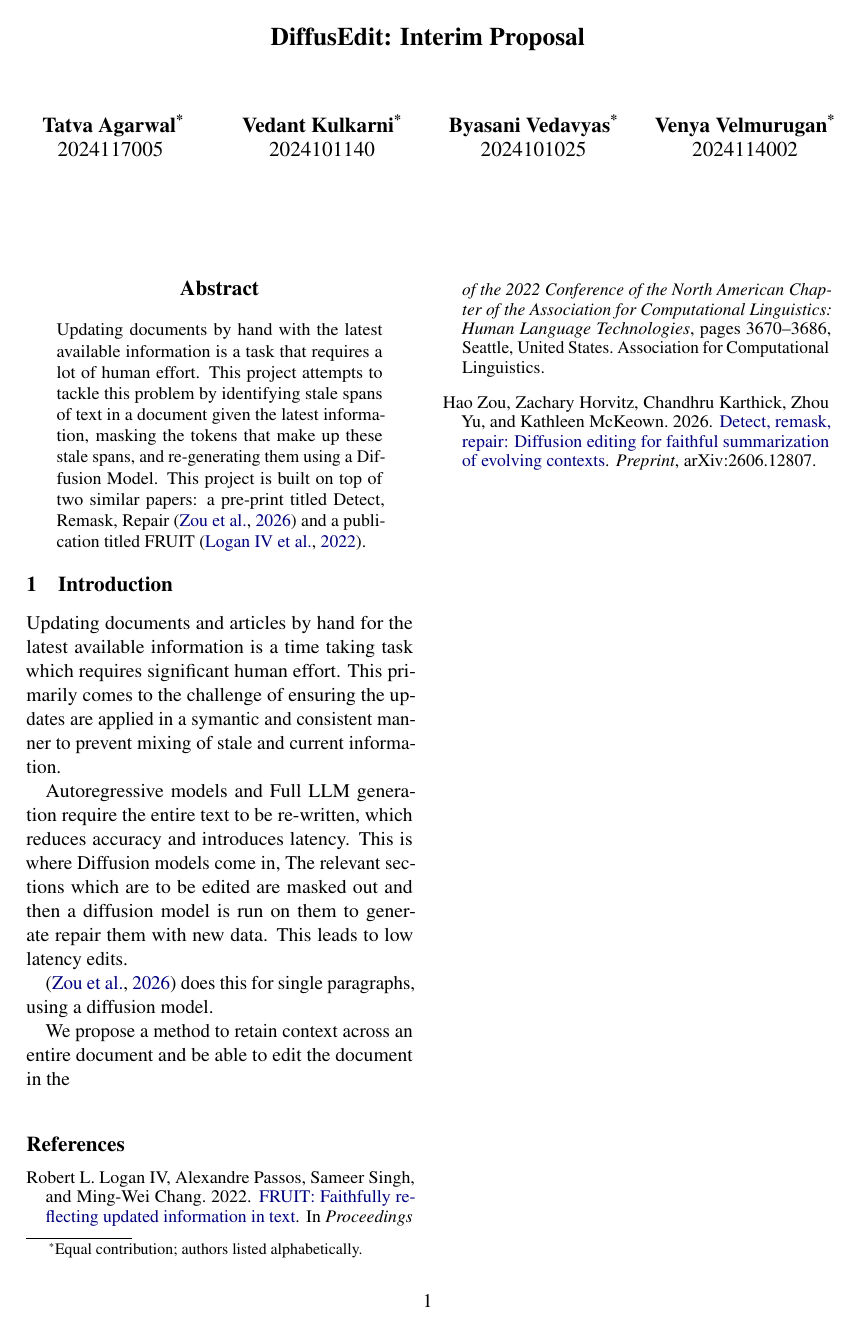
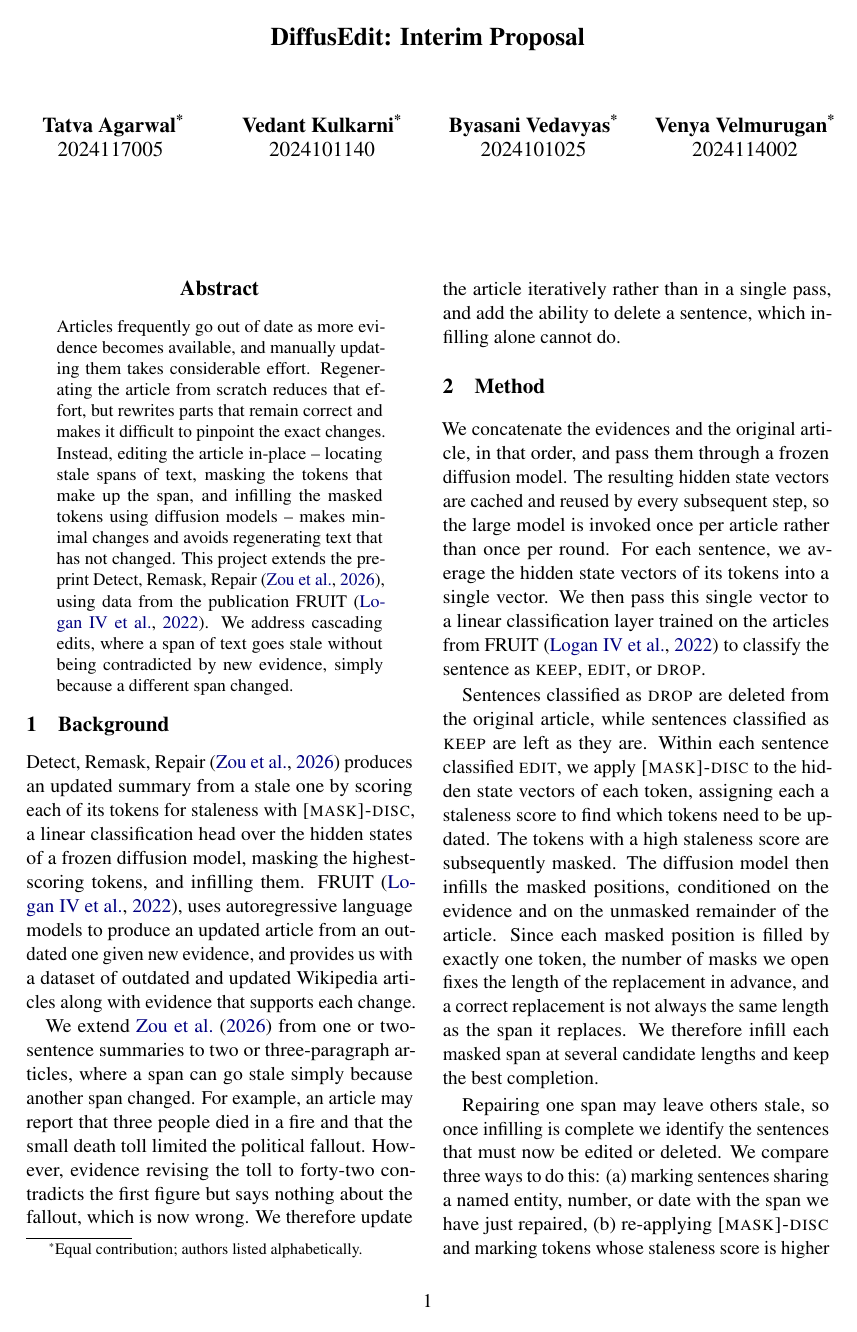
Before and after one commit to gamemaker1/diffusedit, a LaTeX paper (proposal/interim.tex): the whole page before the commit and page 1 of 2 after it. Compiled offline with pdfLaTeX.

Commit message:
proposal: submit interim

```diff
--- a/proposal/interim.tex
+++ b/proposal/interim.tex
@@ -31,29 +31,24 @@
 \setcounter{footnote}{0}
 
 \begin{abstract}
-Updating documents by hand with the latest available information is a task that requires a lot of human effort. This project attempts to tackle this problem by identifying stale spans of text in a document given the latest information, masking the tokens that make up these stale spans, and re-generating them using a Diffusion Model. This project is built on top of two similar papers: a pre-print titled Detect, Remask, Repair \citep{zou-etal-2026-detect} and a publication titled FRUIT \citep{iv-etal-2022-fruit}.
+Articles frequently go out of date as more evidence becomes available, and manually updating them takes considerable effort. Regenerating the article from scratch reduces that effort, but rewrites parts that remain correct and makes it difficult to pinpoint the exact changes. Instead, editing the article in-place -- locating stale spans of text, masking the tokens that make up the span, and infilling the masked tokens using diffusion models -- makes minimal changes and avoids regenerating text that has not changed. This project extends the pre-print Detect, Remask, Repair \citep{zou-etal-2026-detect}, using data from the publication FRUIT \citep{iv-etal-2022-fruit}. We address cascading edits, where a span of text goes stale without being contradicted by new evidence, simply because a different span changed.
 \end{abstract}
 
-\section{Introduction}
+\section{Background}
 
-% https://github.com/tchewik/isanlp_rst
-% https://github.com/google-research/language/blob/master/language/fruit/README_PIPELINE.md
+Detect, Remask, Repair \citep{zou-etal-2026-detect} produces an updated summary from a stale one by scoring each of its tokens for staleness with \textsc{[mask]-disc}, a linear classification head over the hidden states of a frozen diffusion model, masking the highest-scoring tokens, and infilling them. FRUIT \citep{iv-etal-2022-fruit}, uses autoregressive language models to produce an updated article from an outdated one given new evidence, and provides us with a dataset of outdated and updated Wikipedia articles along with evidence that supports each change.
 
-Updating documents and articles by hand for the latest available information is a time taking task which requires significant human effort. This primarily comes to the challenge of ensuring the updates are applied in a symantic and consistent manner to prevent mixing of stale and current information.
+We extend \citet{zou-etal-2026-detect} from one or two-sentence summaries to two or three-paragraph articles, where a span can go stale simply because another span changed. For example, an article may report that three people died in a fire and that the small death toll limited the political fallout. However, evidence revising the toll to forty-two contradicts the first figure but says nothing about the fallout, which is now wrong. We therefore update the article iteratively rather than in a single pass, and add the ability to delete a sentence, which infilling alone cannot do.
 
-Autoregressive models and Full LLM generation require the entire text to be re-written, which reduces accuracy and introduces latency. This is where Diffusion models come in, The relevant sections which are to be edited are masked out and then a diffusion model is run on them to generate repair them with new data. This leads to low latency edits.
+\section{Method}
+We concatenate the evidences and the original article, in that order, and pass them through a frozen diffusion model. The resulting hidden state vectors are cached and reused by every subsequent step, so the large model is invoked once per article rather than once per round. For each sentence, we average the hidden state vectors of its tokens into a single vector. We then pass this single vector to a linear classification layer trained on the articles from FRUIT \citep{iv-etal-2022-fruit} to classify the sentence as \textsc{keep}, \textsc{edit}, or \textsc{drop}.
 
-\citep{zou-etal-2026-detect} does this for single paragraphs, using a diffusion model.
+Sentences classified as \textsc{drop} are deleted from the original article, while sentences classified as \textsc{keep} are left as they are. Within each sentence classified \textsc{edit}, we apply \textsc{[mask]-disc} to the hidden state vectors of each token, assigning each a staleness score to find which tokens need to be updated. The tokens with a high staleness score are subsequently masked. The diffusion model then infills the masked positions, conditioned on the evidence and on the unmasked remainder of the article. Since each masked position is filled by exactly one token, the number of masks we open fixes the length of the replacement in advance, and a correct replacement is not always the same length as the span it replaces. We therefore infill each masked span at several candidate lengths and keep the best completion.
 
-We propose a method to retain context across an entire document and be able to edit the document in the
+Repairing one span may leave others stale, so once infilling is complete we identify the sentences that must now be edited or deleted. We compare three ways to do this: (a) marking sentences sharing a named entity, number, or date with the span we have just repaired, (b) re-applying \textsc{[mask]-disc} and marking tokens whose staleness score is higher than in the previous round, since a token that is more stale after an update is one that the update has undermined, or (c) using a small network -- trained on pairs of sentences in which the first sentence is directly contradicted by the evidence and the second is consequential -- that takes the pooled vectors of two sentences and predicts whether the second needs to be changed given that the first has changed.
+
+Sentences marked in this way are treated as \textsc{edit} sentences and returned to the \textsc{[mask]-disc} step. This continues until no new sentences or tokens are marked or classified as \textsc{edit}. To prevent an infinite loop, we limit the number of rounds, as well as the number of times a particular token can be masked.
 
 \bibliography{citations}
 
-% \appendix
-
-% \section{Example Appendix}
-% \label{sec:appendix}
-
-% This is an appendix.
-
 \end{document}
```
